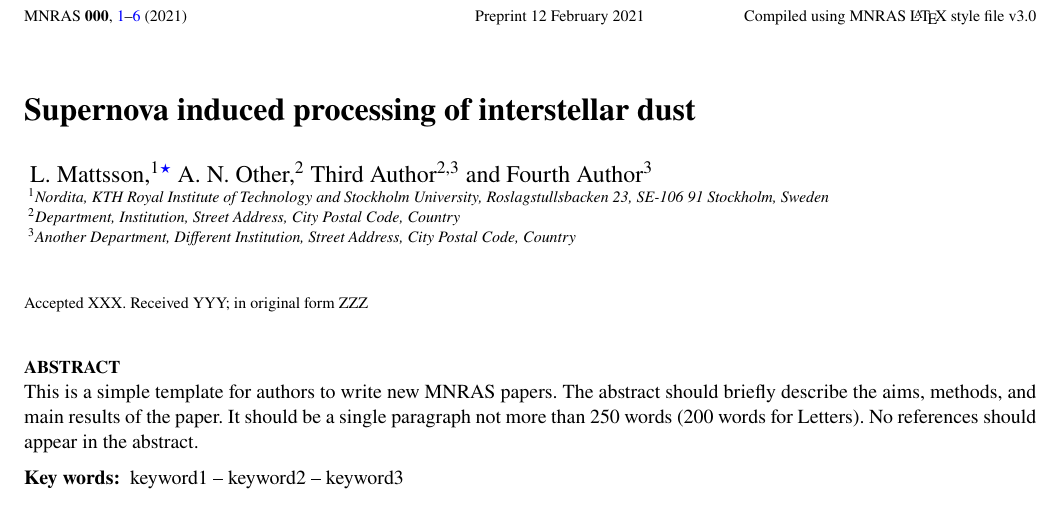
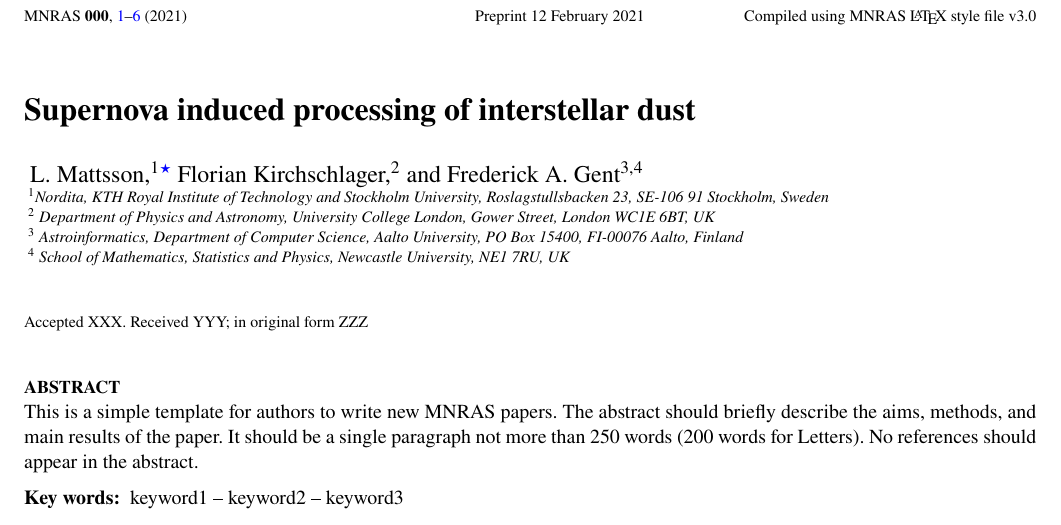
Before and after one commit to fredgent/Supernova-induced-processing-of-interstellar-dust, a LaTeX paper (mnras_template.tex): part of page 1 of 8, cut so that both start at the same text. Compiled offline with pdfLaTeX; a LaTeX package or settings file that is missing is left out.

Commit message:
added affiliations

```diff
--- a/mnras_template.tex
+++ b/mnras_template.tex
@@ -94,15 +94,21 @@
 % If you need two or more lines of authors, add an extra line using \newauthor
 \author[L. Mattsson et al.]{
 L. Mattsson,$^{1}$\thanks{E-mail: lars.mattsson@su.se}
-A. N. Other,$^{2}$
-Third Author$^{2,3}$
-and Fourth Author$^{3}$
+Florian Kirchschlager,$^{2}$ and
+Frederick A. Gent$^{3,4}$
 \\
 % List of institutions
 $^{1}$Nordita, KTH Royal Institute of Technology and Stockholm University, Roslagstullsbacken 23, SE-106 91 Stockholm, Sweden\\
-$^{2}$Department, Institution, Street Address, City Postal Code, Country\\
-$^{3}$Another Department, Different Institution, Street Address, City Postal Code, Country
+$^{2}$
+Department
+of Physics and Astronomy, University College London, Gower Street, London WC1E 6BT, UK\\
+$^{3}$
+Astroinformatics, Department of Computer Science, Aalto University, PO Box 15400, FI-00076 Aalto, Finland\\
+$^{4}$
+    School of Mathematics, Statistics and Physics,
+      Newcastle University, NE1 7RU, UK
 }
+
 
 % These dates will be filled out by the publisher
 \date{Accepted XXX. Received YYY; in original form ZZZ}
```
